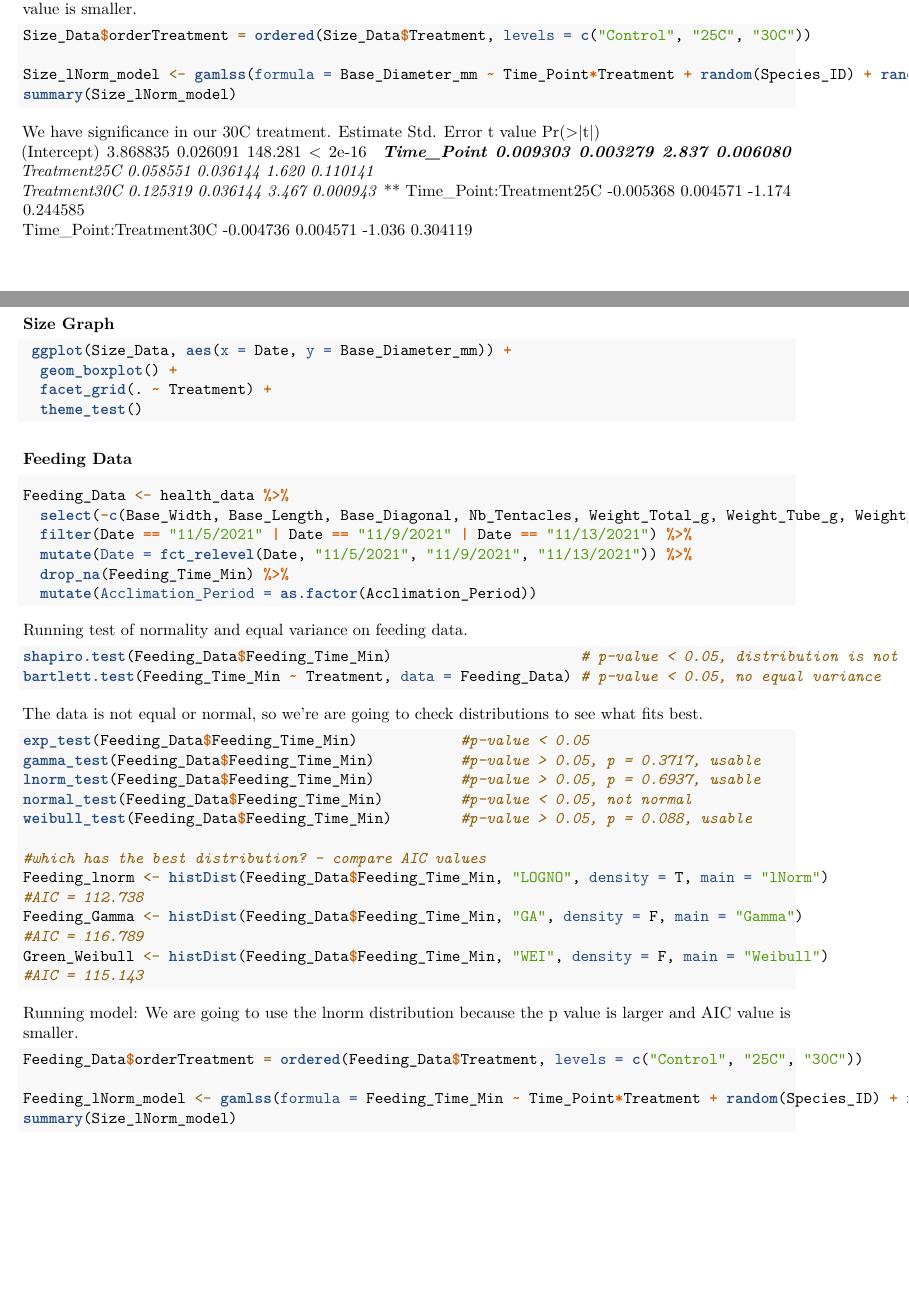
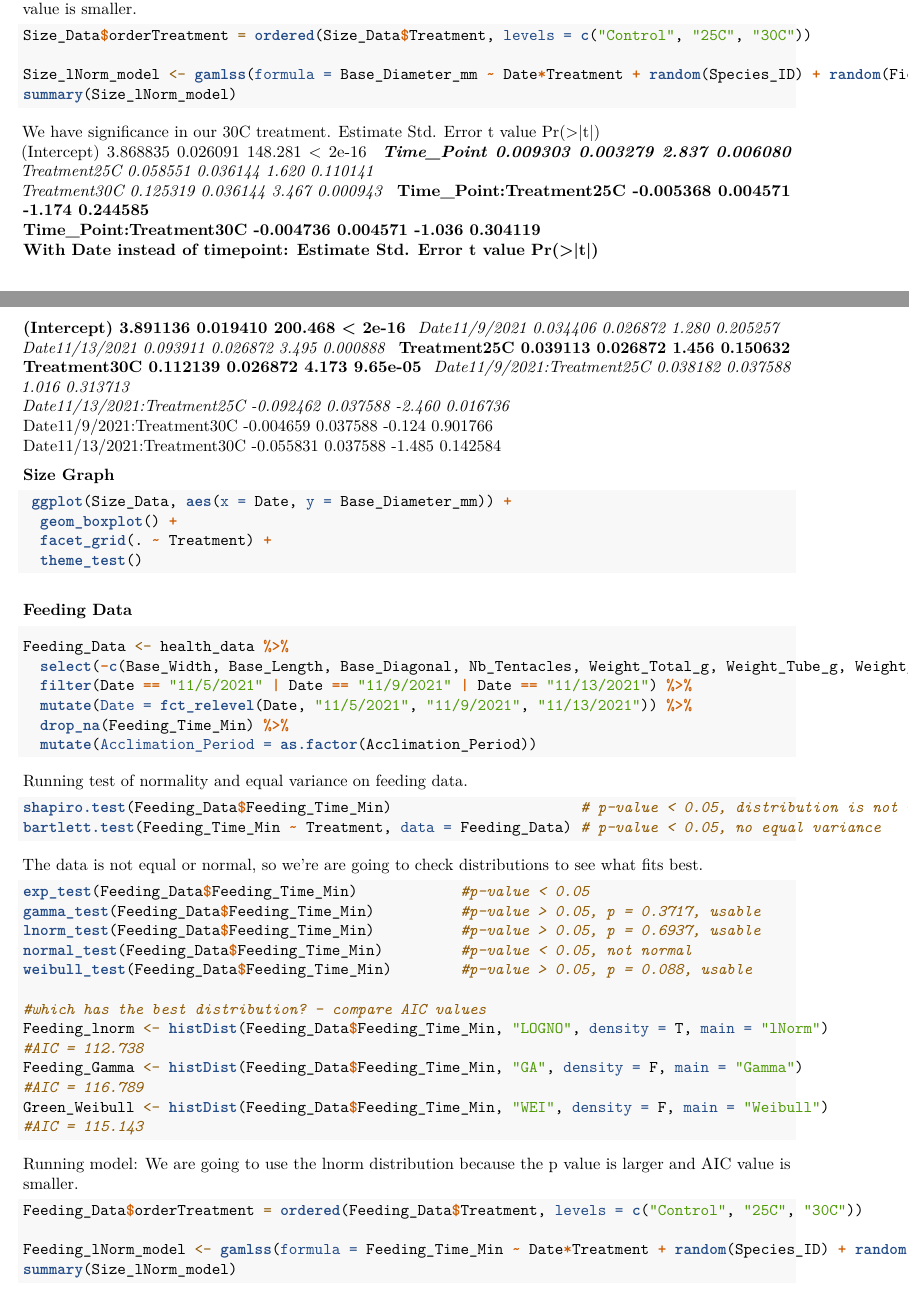
Before and after one commit to lmeredithmiller/Green_Anemone, an R Markdown document (Initial_Data_Analysis.Rmd): two parts of pages 7 and 8 of 9 before the commit and two parts of pages 7 and 8 of 10 after it, joined at a grey line, cut so that both start at the same text, the shorter picture padded with empty space. Rendered offline with R 4.5, knitr and Pandoc, then LaTeX, with nearby package versions; the code chunks are not run, so their results and figures are left out.

Commit message:
trying date instead of time point in models

````diff
--- a/Initial_Data_Analysis.Rmd
+++ b/Initial_Data_Analysis.Rmd
@@ -412,7 +412,7 @@ We are going to run a lNorm model on our size data because the p value is larger
 ```{r}
 Size_Data$orderTreatment = ordered(Size_Data$Treatment, levels = c("Control", "25C", "30C"))
 
-Size_lNorm_model <- gamlss(formula = Base_Diameter_mm ~ Time_Point*Treatment + random(Species_ID) + random(Field_Site) + random(Acclimation_Period), family = LOGNO(), data = Size_Data, control = gamlss.control(n.cyc = 4))
+Size_lNorm_model <- gamlss(formula = Base_Diameter_mm ~ Date*Treatment + random(Species_ID) + random(Field_Site) + random(Acclimation_Period), family = LOGNO(), data = Size_Data, control = gamlss.control(n.cyc = 4))
 summary(Size_lNorm_model)
 ```
 We have significance in our 30C treatment.
@@ -423,6 +423,17 @@ Treatment25C             0.058551   0.036144   1.620 0.110141
 Treatment30C             0.125319   0.036144   3.467 0.000943 ***
 Time_Point:Treatment25C -0.005368   0.004571  -1.174 0.244585
 Time_Point:Treatment30C -0.004736   0.004571  -1.036 0.304119
+With Date instead of timepoint:
+                             Estimate Std. Error t value Pr(>|t|)
+(Intercept)                  3.891136   0.019410 200.468  < 2e-16 ***
+Date11/9/2021                0.034406   0.026872   1.280 0.205257
+Date11/13/2021               0.093911   0.026872   3.495 0.000888 ***
+Treatment25C                 0.039113   0.026872   1.456 0.150632
+Treatment30C                 0.112139   0.026872   4.173 9.65e-05 ***
+Date11/9/2021:Treatment25C   0.038182   0.037588   1.016 0.313713
+Date11/13/2021:Treatment25C -0.092462   0.037588  -2.460 0.016736 *
+Date11/9/2021:Treatment30C  -0.004659   0.037588  -0.124 0.901766
+Date11/13/2021:Treatment30C -0.055831   0.037588  -1.485 0.142584
 
 **Size Graph**
 ```{r, warning=FALSE, message=FALSE}
@@ -470,7 +481,7 @@ We are going to use the lnorm distribution because the p value is larger and AIC
 ```{r, warning=FALSE, message=FALSE}
 Feeding_Data$orderTreatment = ordered(Feeding_Data$Treatment, levels = c("Control", "25C", "30C"))
 
-Feeding_lNorm_model <- gamlss(formula = Feeding_Time_Min ~ Time_Point*Treatment + random(Species_ID) + random(Field_Site) + random(Acclimation_Period), family = LOGNO(), data = Feeding_Data, control = gamlss.control(n.cyc = 2))
+Feeding_lNorm_model <- gamlss(formula = Feeding_Time_Min ~ Date*Treatment + random(Species_ID) + random(Field_Site) + random(Acclimation_Period), family = LOGNO(), data = Feeding_Data, control = gamlss.control(n.cyc = 3))
 summary(Size_lNorm_model)
 ```
 We saw significance in feeding for the 30C treatment
````
